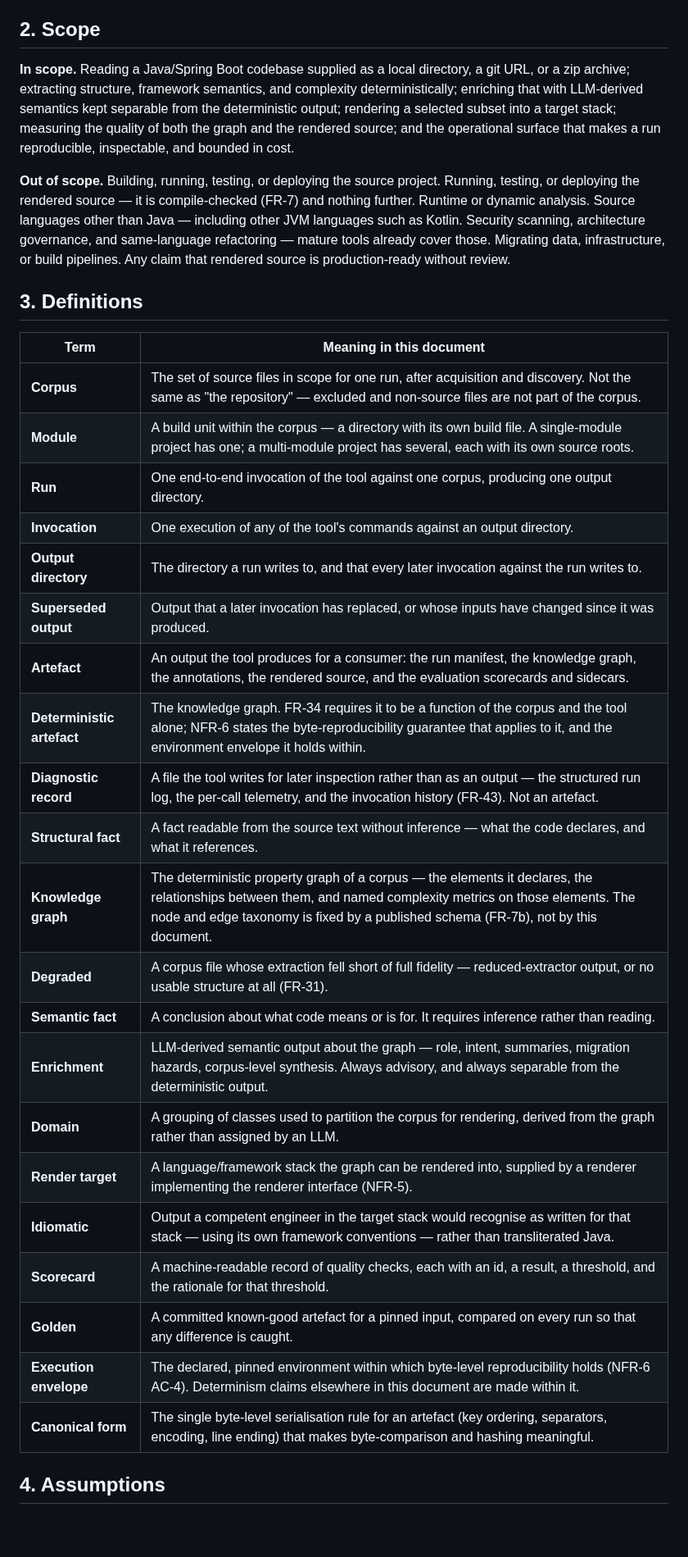
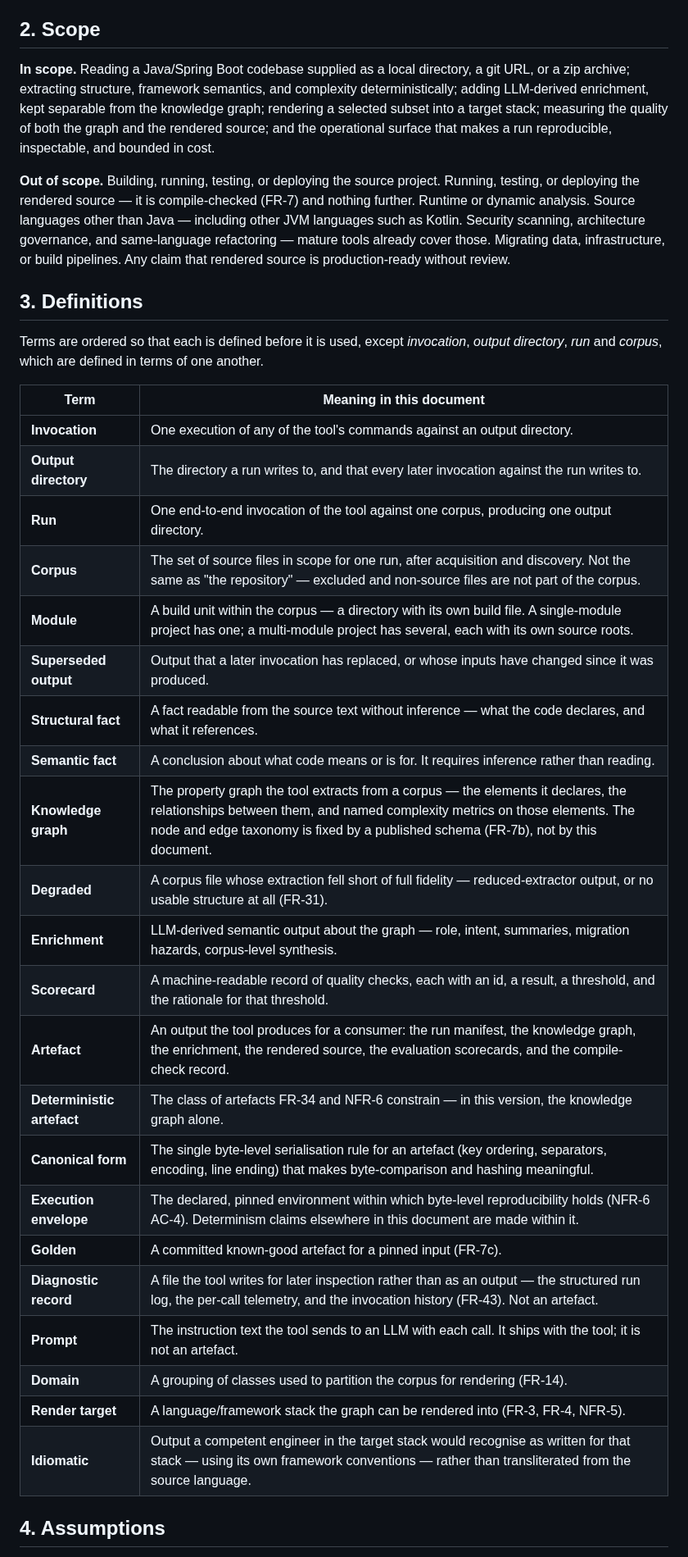
Before and after one commit to gvsambhu/codeograph, a Markdown page: docs/requirements.md, the part around one of its changes. Shown at 82% size. Drawn GitHub-style; blank space fills up the shorter version.

Commit message:
docs(requirements): make the definitions name classes, not obligations
Several definitions asserted the property a requirement exists to
guarantee (the knowledge graph as deterministic, a golden as compared on
every run), which made those requirements true by definition. Definitions
now name the class and point to the requirement; terms are ordered so
each is defined before use; prompt is defined; and assumption 4 says the
source project, which is what it meant.

AI-assistant: Claude Code (Claude Opus 5.5 via Anthropic)
Model: claude-opus-5-5

```diff
--- a/docs/requirements.md
+++ b/docs/requirements.md
@@ -41,8 +41,8 @@ do.
 ## 2. Scope
 
 **In scope.** Reading a Java/Spring Boot codebase supplied as a local directory, a git URL, or a zip
-archive; extracting structure, framework semantics, and complexity deterministically; enriching that with
-LLM-derived semantics kept separable from the deterministic output; rendering a selected subset into a target stack;
+archive; extracting structure, framework semantics, and complexity deterministically; adding LLM-derived
+enrichment, kept separable from the knowledge graph; rendering a selected subset into a target stack;
 measuring the quality of both the graph and the rendered source; and the operational surface that
 makes a run reproducible, inspectable, and bounded in cost.
 
@@ -55,29 +55,33 @@ source is production-ready without review.
 
 ## 3. Definitions
 
+Terms are ordered so that each is defined before it is used, except *invocation*, *output directory*, *run* and
+*corpus*, which are defined in terms of one another.
+
 | Term | Meaning in this document |
 |---|---|
+| **Invocation** | One execution of any of the tool's commands against an output directory. |
+| **Output directory** | The directory a run writes to, and that every later invocation against the run writes to. |
+| **Run** | One end-to-end invocation of the tool against one corpus, producing one output directory. |
 | **Corpus** | The set of source files in scope for one run, after acquisition and discovery. Not the same as "the repository" — excluded and non-source files are not part of the corpus. |
 | **Module** | A build unit within the corpus — a directory with its own build file. A single-module project has one; a multi-module project has several, each with its own source roots. |
-| **Run** | One end-to-end invocation of the tool against one corpus, producing one output directory. |
-| **Invocation** | One execution of any of the tool's commands against an output directory. |
-| **Output directory** | The directory a run writes to, and that every later invocation against the run writes to. |
 | **Superseded output** | Output that a later invocation has replaced, or whose inputs have changed since it was produced. |
-| **Artefact** | An output the tool produces for a consumer: the run manifest, the knowledge graph, the annotations, the rendered source, and the evaluation scorecards and sidecars. |
-| **Deterministic artefact** | The knowledge graph. FR-34 requires it to be a function of the corpus and the tool alone; NFR-6 states the byte-reproducibility guarantee that applies to it, and the environment envelope it holds within. |
+| **Structural fact** | A fact readable from the source text without inference — what the code declares, and what it references. |
+| **Semantic fact** | A conclusion about what code means or is for. It requires inference rather than reading. |
+| **Knowledge graph** | The property graph the tool extracts from a corpus — the elements it declares, the relationships between them, and named complexity metrics on those elements. The node and edge taxonomy is fixed by a published schema (FR-7b), not by this document. |
+| **Degraded** | A corpus file whose extraction fell short of full fidelity — reduced-extractor output, or no usable structure at all (FR-31). |
+| **Enrichment** | LLM-derived semantic output about the graph — role, intent, summaries, migration hazards, corpus-level synthesis. |
+| **Scorecard** | A machine-readable record of quality checks, each with an id, a result, a threshold, and the rationale for that threshold. |
+| **Artefact** | An output the tool produces for a consumer: the run manifest, the knowledge graph, the enrichment, the rendered source, the evaluation scorecards, and the compile-check record. |
+| **Deterministic artefact** | The class of artefacts FR-34 and NFR-6 constrain — in this version, the knowledge graph alone. |
+| **Canonical form** | The single byte-level serialisation rule for an artefact (key ordering, separators, encoding, line ending) that makes byte-comparison and hashing meaningful. |
+| **Execution envelope** | The declared, pinned environment within which byte-level reproducibility holds (NFR-6 AC-4). Determinism claims elsewhere in this document are made within it. |
+| **Golden** | A committed known-good artefact for a pinned input (FR-7c). |
 | **Diagnostic record** | A file the tool writes for later inspection rather than as an output — the structured run log, the per-call telemetry, and the invocation history (FR-43). Not an artefact. |
-| **Structural fact** | A fact readable from the source text without inference — what the code declares, and what it references. |
-| **Knowledge graph** | The deterministic property graph of a corpus — the elements it declares, the relationships between them, and named complexity metrics on those elements. The node and edge taxonomy is fixed by a published schema (FR-7b), not by this document. |
-| **Degraded** | A corpus file whose extraction fell short of full fidelity — reduced-extractor output, or no usable structure at all (FR-31). |
-| **Semantic fact** | A conclusion about what code means or is for. It requires inference rather than reading. |
-| **Enrichment** | LLM-derived semantic output about the graph — role, intent, summaries, migration hazards, corpus-level synthesis. Always advisory, and always separable from the deterministic output. |
-| **Domain** | A grouping of classes used to partition the corpus for rendering, derived from the graph rather than assigned by an LLM. |
-| **Render target** | A language/framework stack the graph can be rendered into, supplied by a renderer implementing the renderer interface (NFR-5). |
-| **Idiomatic** | Output a competent engineer in the target stack would recognise as written for that stack — using its own framework conventions — rather than transliterated Java. |
-| **Scorecard** | A machine-readable record of quality checks, each with an id, a result, a threshold, and the rationale for that threshold. |
-| **Golden** | A committed known-good artefact for a pinned input, compared on every run so that any difference is caught. |
-| **Execution envelope** | The declared, pinned environment within which byte-level reproducibility holds (NFR-6 AC-4). Determinism claims elsewhere in this document are made within it. |
-| **Canonical form** | The single byte-level serialisation rule for an artefact (key ordering, separators, encoding, line ending) that makes byte-comparison and hashing meaningful. |
+| **Prompt** | The instruction text the tool sends to an LLM with each call. It ships with the tool; it is not an artefact. |
+| **Domain** | A grouping of classes used to partition the corpus for rendering (FR-14). |
+| **Render target** | A language/framework stack the graph can be rendered into (FR-3, FR-4, NFR-5). |
+| **Idiomatic** | Output a competent engineer in the target stack would recognise as written for that stack — using its own framework conventions — rather than transliterated from the source language. |
 
 ## 4. Assumptions
 
```
Also changed, not shown: other parts of docs/requirements.md (+2 -2 lines).
